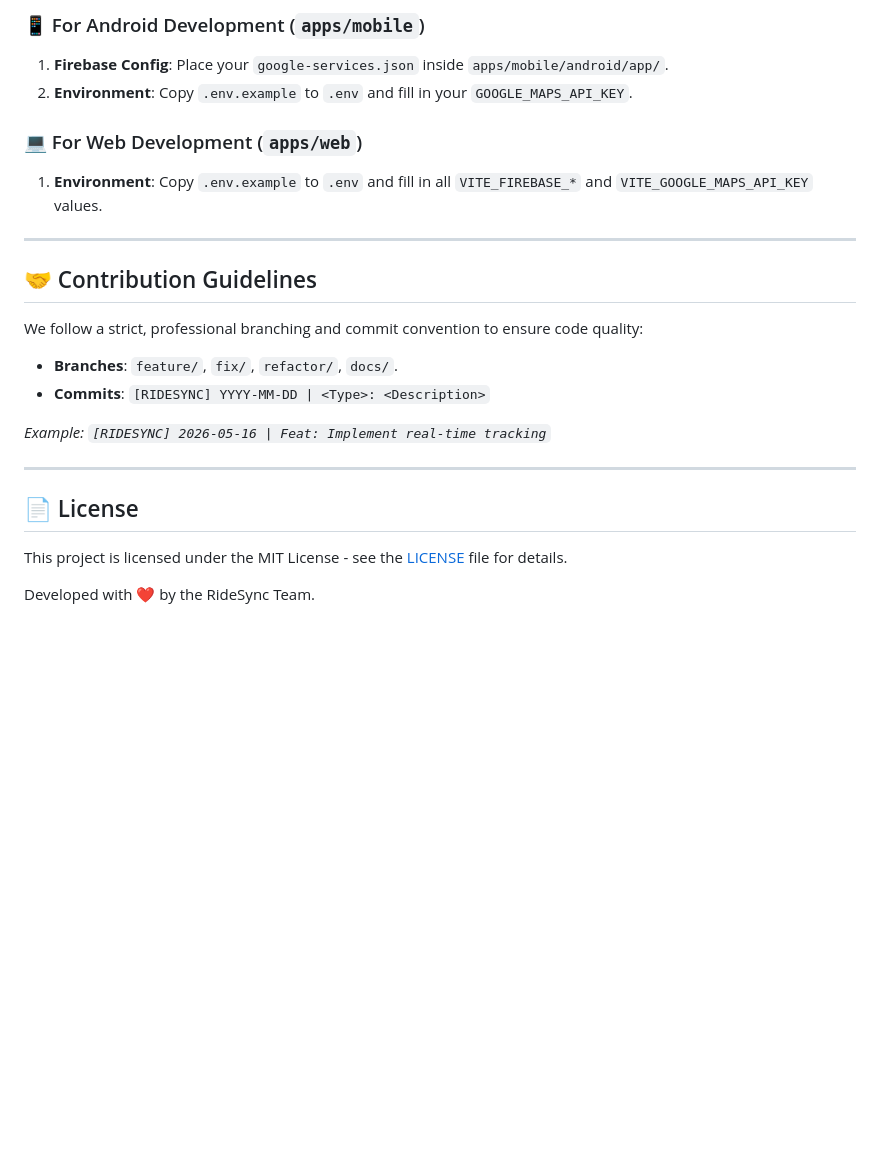
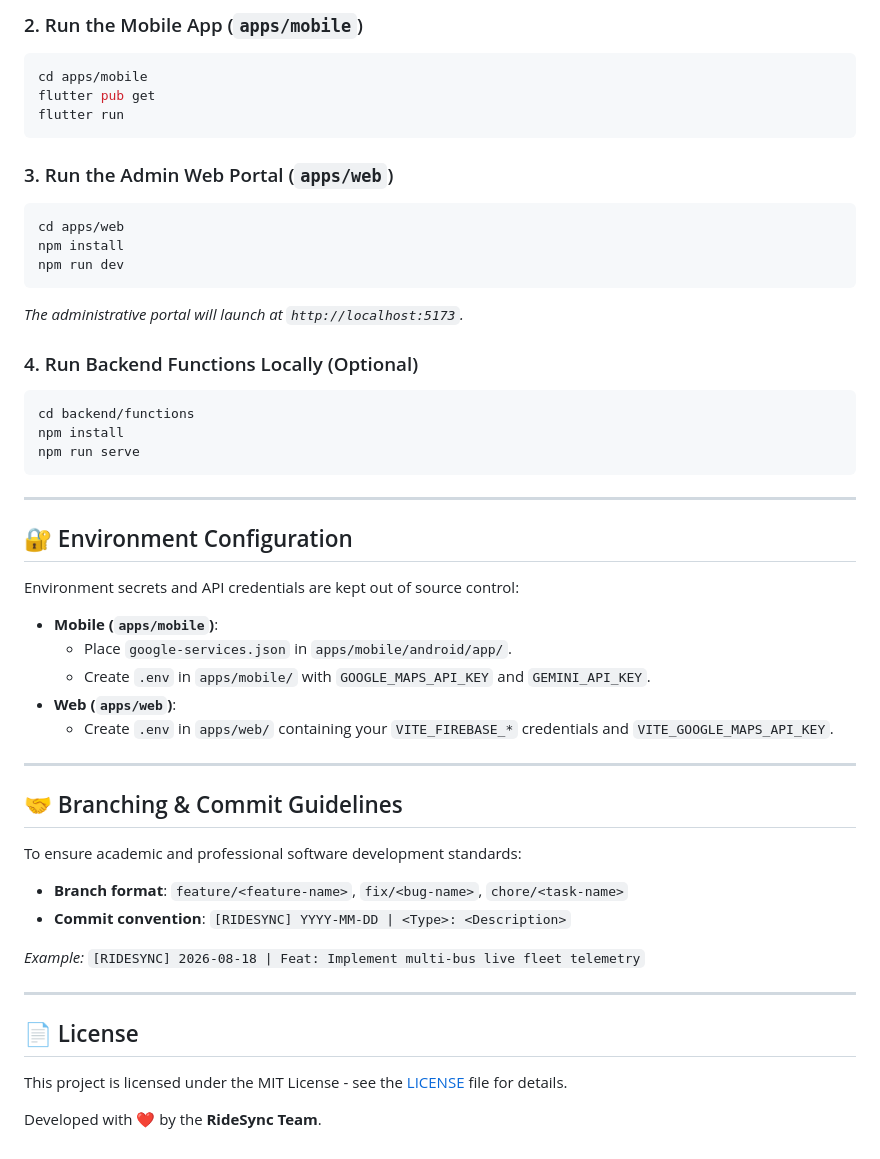
Before and after one commit to Rishikesan05/RideSync-App-Development, a Markdown page: README.md, the part around one of its changes. Rendered like a GitHub page; blank space fills up the shorter version.

````diff
--- a/README.md
+++ b/README.md
@@ -87,25 +75,55 @@ Since API keys and Firebase secrets are **not** stored in Git, every group membe
 
-### 📱 For Android Development (`apps/mobile`)
-1.  **Firebase Config**: Place your `google-services.json` inside `apps/mobile/android/app/`.
-2.  **Environment**: Copy `.env.example` to `.env` and fill in your `GOOGLE_MAPS_API_KEY`.
+### 2. Run the Mobile App (`apps/mobile`)
 
-### 💻 For Web Development (`apps/web`)
-1.  **Environment**: Copy `.env.example` to `.env` and fill in all `VITE_FIREBASE_*` and `VITE_GOOGLE_MAPS_API_KEY` values.
+```bash
+cd apps/mobile
+flutter pub get
+flutter run
+```
+
+### 3. Run the Admin Web Portal (`apps/web`)
+
+```bash
+cd apps/web
+npm install
+npm run dev
+```
+*The administrative portal will launch at `http://localhost:5173`.*
+
+### 4. Run Backend Functions Locally (Optional)
+
+```bash
+cd backend/functions
+npm install
+npm run serve
+```
 
 ---
 
-## 🤝 Contribution Guidelines
+## 🔐 Environment Configuration
 
-We follow a strict, professional branching and commit convention to ensure code quality:
+Environment secrets and API credentials are kept out of source control:
 
-- **Branches**: `feature/`, `fix/`, `refactor/`, `docs/`.
-- **Commits**: `[RIDESYNC] YYYY-MM-DD | <Type>: <Description>`
+* **Mobile (`apps/mobile`)**:
+  * Place `google-services.json` in `apps/mobile/android/app/`.
+  * Create `.env` in `apps/mobile/` with `GOOGLE_MAPS_API_KEY` and `GEMINI_API_KEY`.
+* **Web (`apps/web`)**:
+  * Create `.env` in `apps/web/` containing your `VITE_FIREBASE_*` credentials and `VITE_GOOGLE_MAPS_API_KEY`.
 
-*Example: `[RIDESYNC] 2026-05-16 | Feat: Implement real-time tracking`*
+---
+
+## 🤝 Branching & Commit Guidelines
+
+To ensure academic and professional software development standards:
+
+* **Branch format**: `feature/<feature-name>`, `fix/<bug-name>`, `chore/<task-name>`
+* **Commit convention**: `[RIDESYNC] YYYY-MM-DD | <Type>: <Description>`
+
+*Example:* `[RIDESYNC] 2026-08-18 | Feat: Implement multi-bus live fleet telemetry`
 
 ---
 
 ## 📄 License
 This project is licensed under the MIT License - see the [LICENSE](LICENSE) file for details.
 
-Developed with ❤️ by the RideSync Team.
+Developed with ❤️ by the **RideSync Team**.
````
Also changed, not shown: other parts of README.md (+37 -49 lines).
